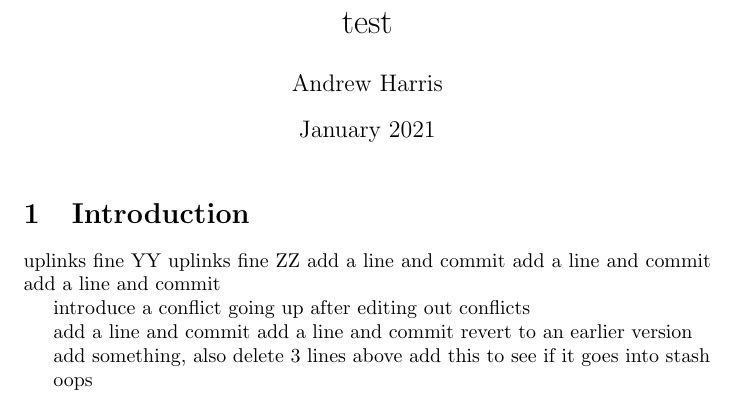
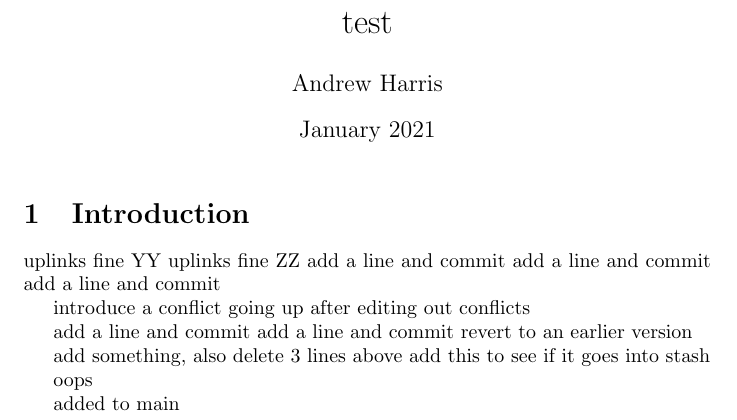
Before and after one commit to scratch137/test, a LaTeX document (main.tex): part of the page, cut so that both start at the same text. Compiled offline with pdfLaTeX.

Commit message:
added to main

```diff
--- a/main.tex
+++ b/main.tex
@@ -28,4 +28,7 @@ add this to see if it goes into stash
 
 oops
 
+added to main
+
+
 \end{document}
```
